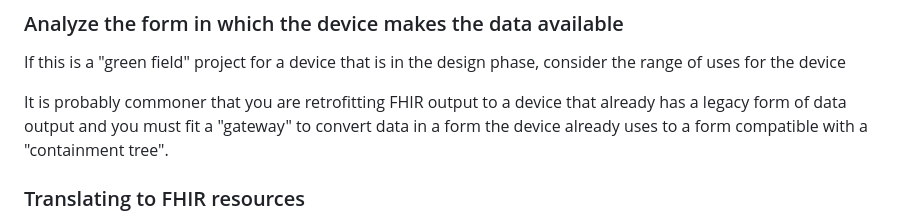
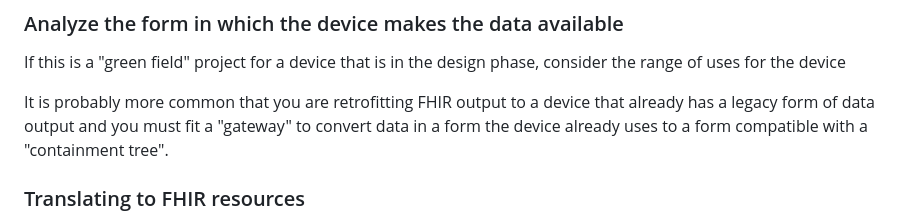
Before and after one commit to HL7/uv-pocd, a Markdown page: input/pagecontent/overview.md, the part around the change. Rendered like a GitHub page.

Commit message:
Suggestion20

```diff
--- a/input/pagecontent/overview.md
+++ b/input/pagecontent/overview.md
@@ -140,7 +140,7 @@ not neglecting the non-clinical information that the device can communicate abou
 
 If this is a "green field" project for a device that is in the design phase, consider the range of uses for the device
 
-It is probably commoner that you are retrofitting FHIR output to a device that already has a legacy form of data output and you
+It is probably more common that you are retrofitting FHIR output to a device that already has a legacy form of data output and you
 must fit a "gateway" to convert data in a form the device
 already uses to a form compatible with a "containment tree".
 
```
